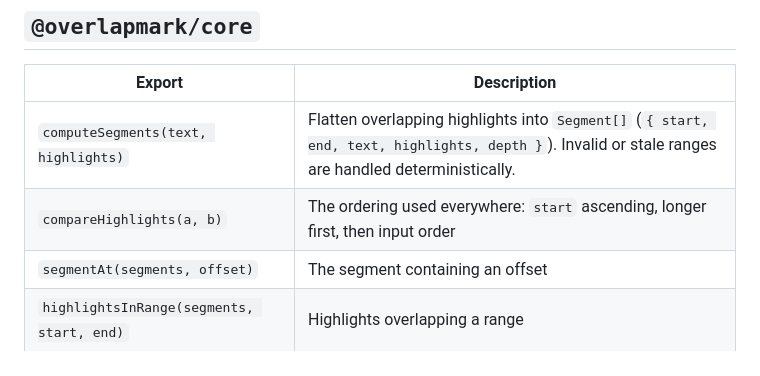
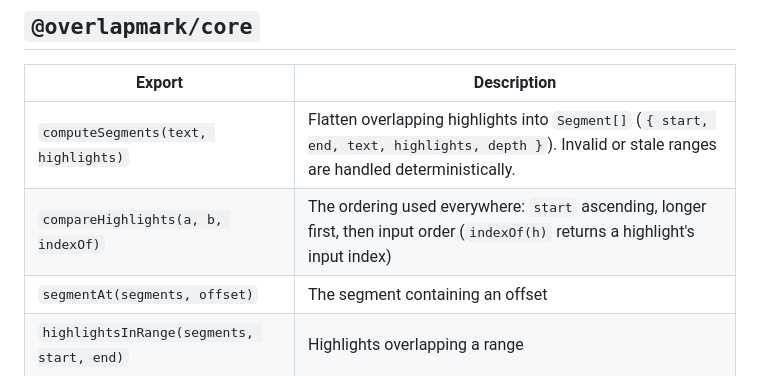
Before and after one commit to edonghyun/vue-easy-highlight, a Markdown page: packages/core/README.md, the part around the change. Drawn GitHub-style.

```diff
--- a/packages/core/README.md
+++ b/packages/core/README.md
@@ -19,7 +19,7 @@ Positions are UTF-16 string indices; `start` is inclusive, `end` exclusive. Segm
 | Export                                    | Description                                                                                                                                                   |
 | ----------------------------------------- | ------------------------------------------------------------------------------------------------------------------------------------------------------------- |
 | `computeSegments(text, highlights)`       | Flatten overlapping highlights into `Segment[]` (`{ start, end, text, highlights, depth }`). Invalid or stale ranges are handled deterministically.           |
-| `compareHighlights(a, b)`                 | The ordering used everywhere: `start` ascending, longer first, then input order                                                                               |
+| `compareHighlights(a, b, indexOf)`        | The ordering used everywhere: `start` ascending, longer first, then input order (`indexOf(h)` returns a highlight's input index)                             |
 | `segmentAt(segments, offset)`             | The segment containing an offset                                                                                                                              |
 | `highlightsInRange(segments, start, end)` | Highlights overlapping a range                                                                                                                                |
 | `findMatches(text, query, options?)`      | Literal search; `query` is a string or array. Options: `caseSensitive` (false), `overlapping` (true), `wholeWord` (false). Returns `{ start, end }[]`.        |
```
Also changed, not shown: README.md (+3 -1 lines).
